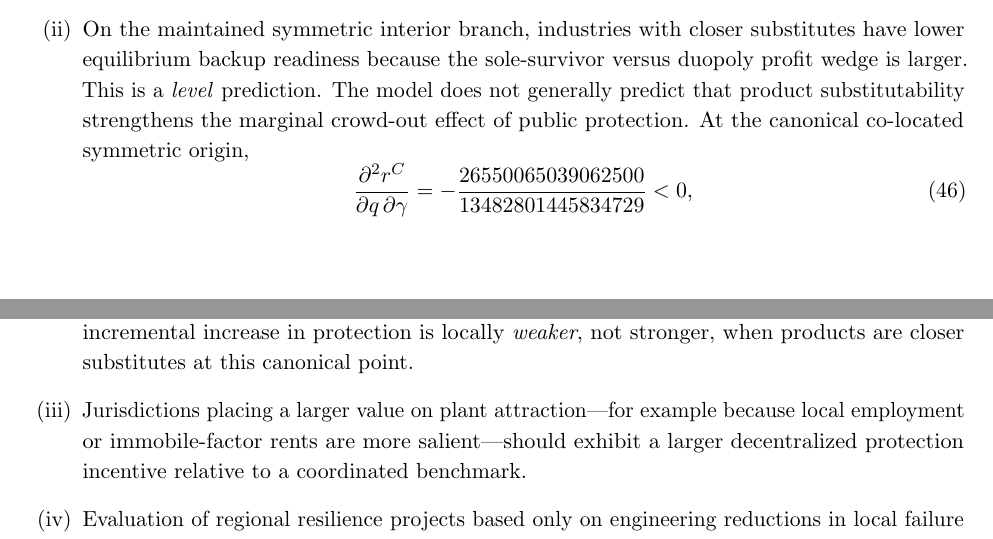
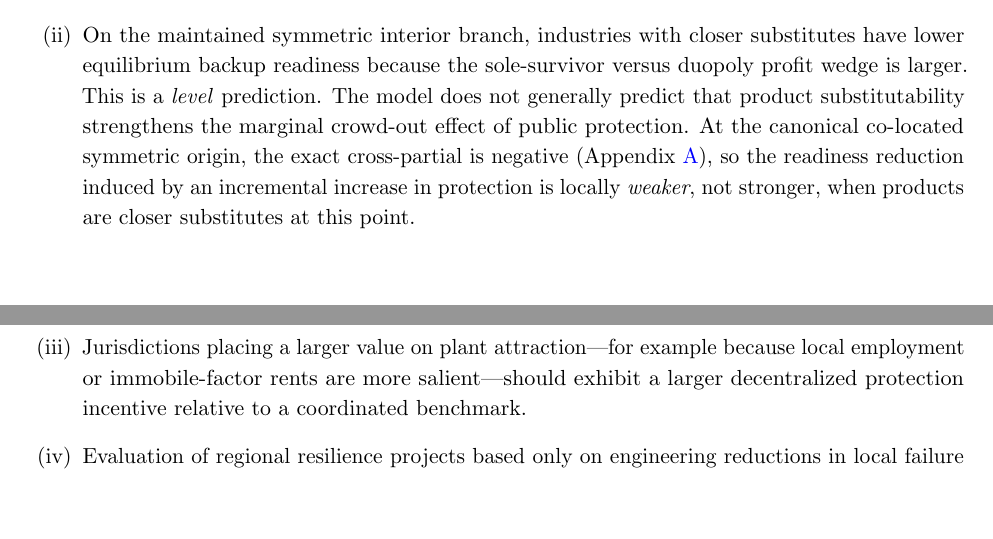
Before and after one commit to ryotamatsuki/public-climate-protection-private-production-redundancy, a LaTeX paper (paper/main.tex, which reads paper/sections/07_institutional.tex): two parts of pages 15 and 16 of 27 before the commit and two parts of pages 15 and 16 of 26 after it, joined at a grey line, cut so that both start at the same text, the shorter picture padded with empty space. Compiled offline with pdfLaTeX.

Commit message:
v2.5: move exact cross-partial magnitude out of empirical-implications flow

```diff
--- a/paper/sections/07_institutional.tex
+++ b/paper/sections/07_institutional.tex
@@ -19,13 +19,7 @@ The evidence does \emph{not} establish that local climate-protection spending is
 The theory yields several testable implications, with the scope of each comparative static stated explicitly.
 \begin{enumerate}[label=(\roman*)]
 \item Improvements in place-based protection should increase primary production exposure to the protected jurisdiction while reducing firms' use of geographically separate contingency capacity, other things equal.
-\item On the maintained symmetric interior branch, industries with closer substitutes have lower equilibrium backup readiness because the sole-survivor versus duopoly profit wedge is larger. This is a \emph{level} prediction. The model does not generally predict that product substitutability strengthens the marginal crowd-out effect of public protection. At the canonical co-located symmetric origin,
-\begin{equation}
-\frac{\partial^2 r^C}{\partial q\,\partial\gamma}
-=-\frac{26550065039062500}{13482801445834729}<0,
-\label{eq:cross-partial-prediction}
-\end{equation}
-so $\partial r^C/\partial q$ is smaller at higher $\gamma$; because $q=q_0-a$, the readiness reduction induced by an incremental increase in protection is locally \emph{weaker}, not stronger, when products are closer substitutes at this canonical point.
+\item On the maintained symmetric interior branch, industries with closer substitutes have lower equilibrium backup readiness because the sole-survivor versus duopoly profit wedge is larger. This is a \emph{level} prediction. The model does not generally predict that product substitutability strengthens the marginal crowd-out effect of public protection. At the canonical co-located symmetric origin, the exact cross-partial is negative (Appendix~\ref{app:verification}), so the readiness reduction induced by an incremental increase in protection is locally \emph{weaker}, not stronger, when products are closer substitutes at this point.
 \item Jurisdictions placing a larger value on plant attraction---for example because local employment or immobile-factor rents are more salient---should exhibit a larger decentralized protection incentive relative to a coordinated benchmark.
 \item Evaluation of regional resilience projects based only on engineering reductions in local failure probability may overstate net industrial resilience benefits if firms respond by reducing costly alternative production arrangements.
 \end{enumerate}
```
